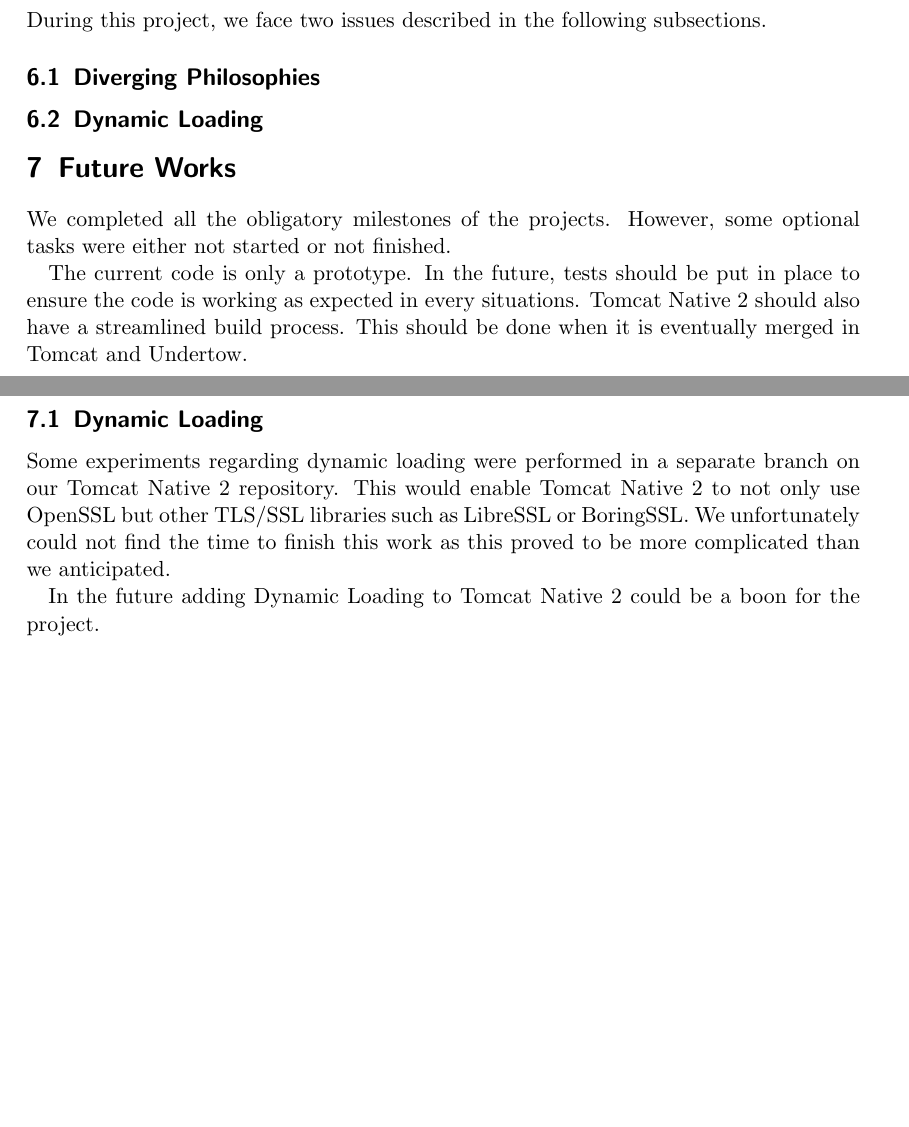
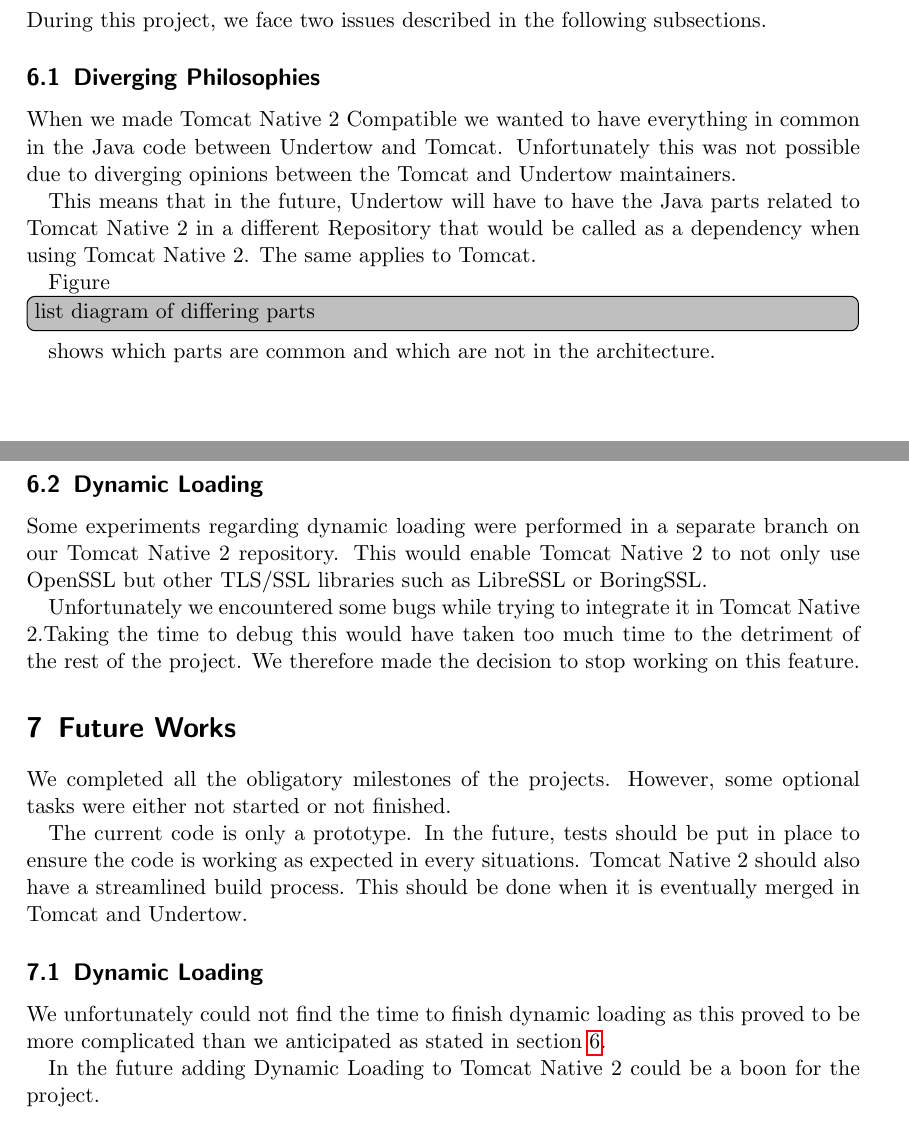
Before and after one commit to jocelynthode/tomcat-native2-doc, a LaTeX paper (final-report/final_report.tex): two parts of pages 5 and 6 of 9, joined at a grey line, cut so that both start at the same text, the shorter picture padded with empty space. Compiled offline with pdfLaTeX.

Commit message:
Work on Issues

```diff
--- a/final-report/final_report.tex
+++ b/final-report/final_report.tex
@@ -159,8 +159,15 @@
 \label{sec:issues}
 During this project, we face two issues described in the following subsections.
 \subsection{Diverging Philosophies}
+When we made \mytitle{} Compatible we wanted to have everything in common in the Java code between Undertow and Tomcat. Unfortunately this was not possible due to diverging opinions between the Tomcat and Undertow maintainers.
 
+This means that in the future, Undertow will have to have the Java parts related to \mytitle{} in a different Repository that would be called as a dependency when using \mytitle{}. The same applies to Tomcat.
+
+Figure \todo[inline] {list diagram of differing parts} shows which parts are common and which are not in the architecture.
 \subsection{Dynamic Loading}
+Some experiments regarding dynamic loading were performed in a separate branch on our \mytitle{} repository. This would enable \mytitle{} to not only use OpenSSL but other TLS/SSL libraries such as LibreSSL or BoringSSL.
+
+Unfortunately we encountered some bugs while trying to integrate it in \mytitle{}.Taking the time to debug this would have taken too much time to the detriment of the rest of the project. We therefore made the decision to stop working on this feature.
 
 \section{Future Works}
 We completed all the obligatory milestones of the projects. However, some optional tasks were either not started or not finished.
@@ -168,7 +175,7 @@
 The current code is only a prototype. In the future, tests should be put in place to ensure the code is working as expected in every situations. \mytitle{} should also have a streamlined build process. This should be done when it is eventually merged in Tomcat and Undertow.
 
 \subsection{Dynamic Loading}
-Some experiments regarding dynamic loading were performed in a separate branch on our \mytitle{} repository. This would enable \mytitle{} to not only use OpenSSL but other TLS/SSL libraries such as LibreSSL or BoringSSL. We unfortunately could not find the time to finish this work as this proved to be more complicated than we anticipated.
+We unfortunately could not find the time to finish dynamic loading as this proved to be more complicated than we anticipated as stated in section \ref{sec:issues}.
 
 In the future adding Dynamic Loading to \mytitle{} could be a boon for the project.
 
```
Also changed, not shown: final-report/final_report.pdf.
